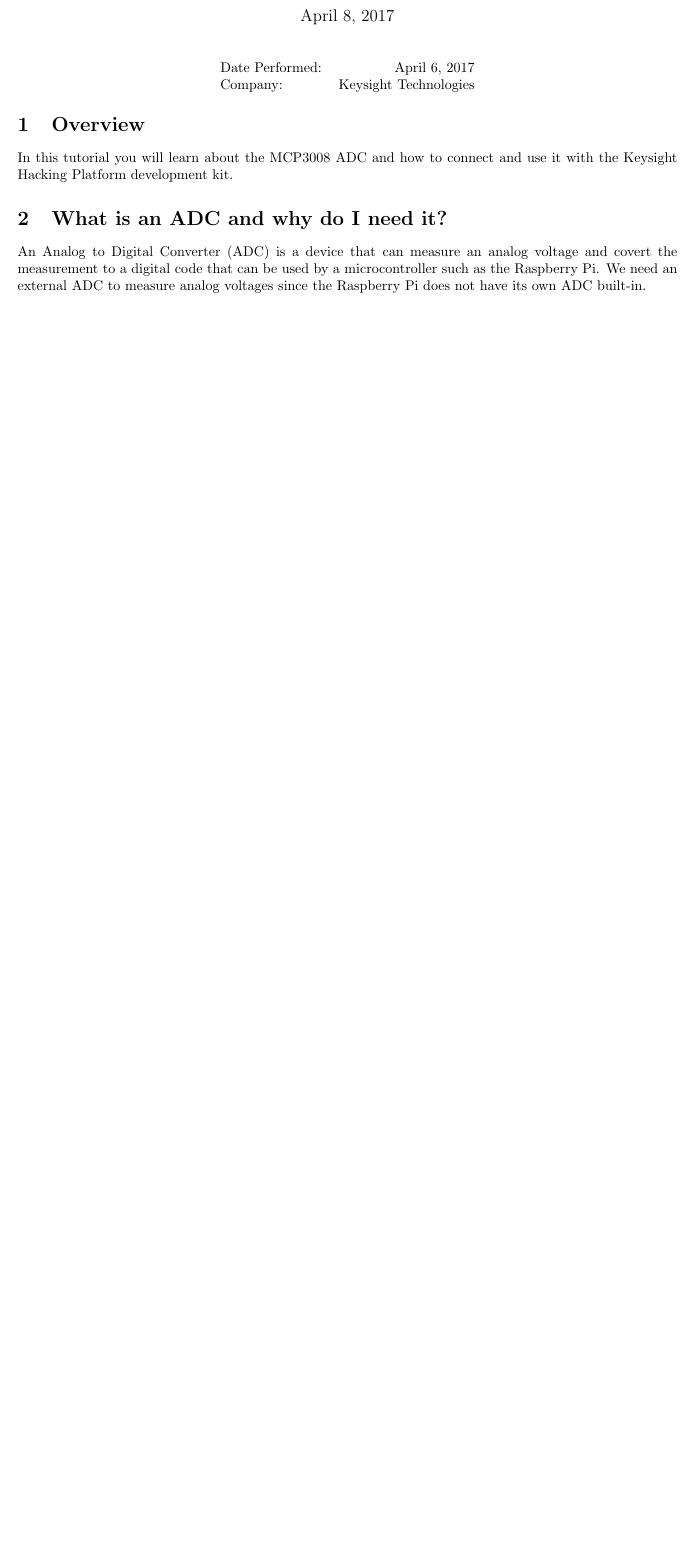
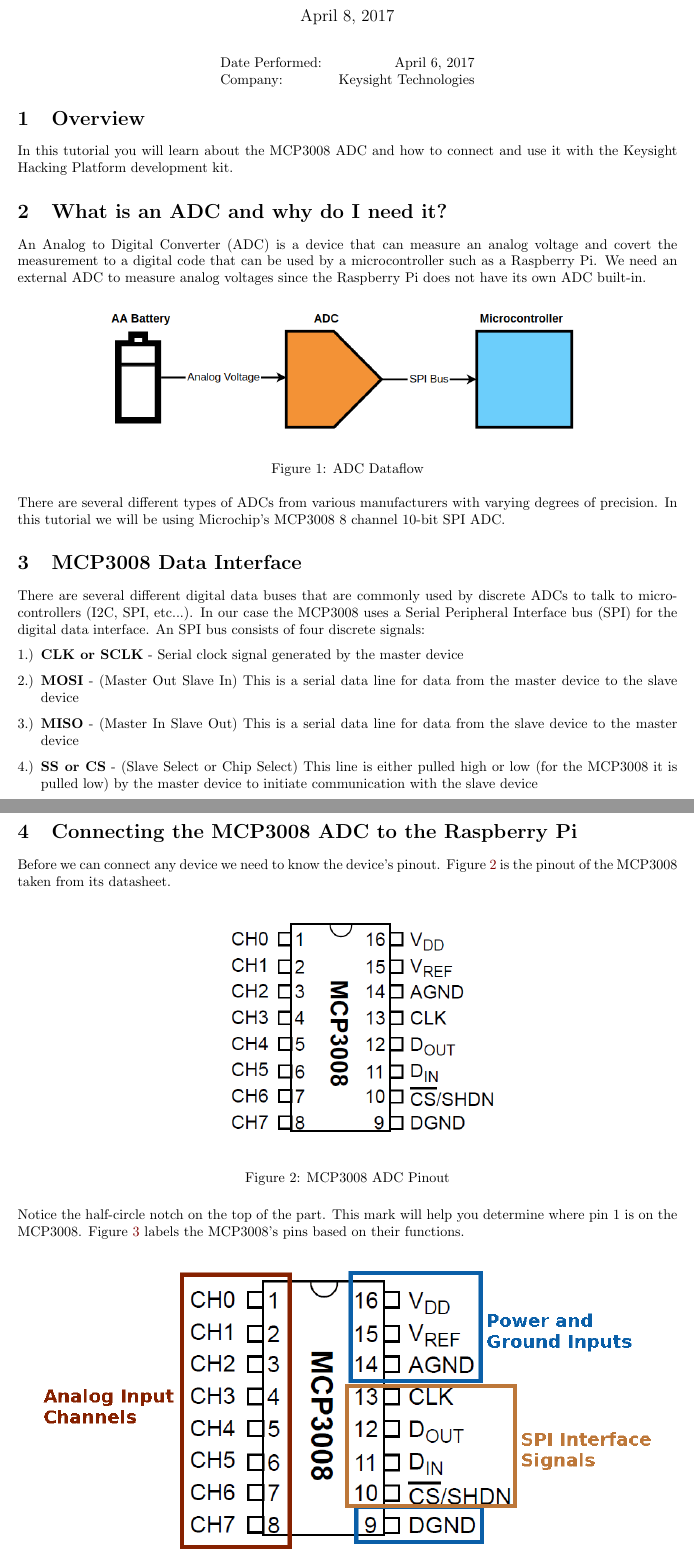
Before and after one commit to bvermeer/Spring_CU_Hackathon_2017, a LaTeX document (Documentation/Using_the_MCP3008_ADC/MCP3008_Setup_Guide.tex): part of the page before the commit and two parts of pages 1 and 2 of 4 after it, the two joined at a grey line, cut so that both start at the same text, the shorter picture padded with empty space. Compiled offline with pdfLaTeX; a LaTeX package or settings file that is missing is left out.

Commit message:
Finished the first pass of the MCP3008 ADC documentation.

```diff
--- a/Documentation/Using_the_MCP3008_ADC/MCP3008_Setup_Guide.tex
+++ b/Documentation/Using_the_MCP3008_ADC/MCP3008_Setup_Guide.tex
@@ -99,4 +99,57 @@ In this tutorial you will learn about the MCP3008 ADC and how to connect and use
 %----------------------------------------------------------------------------------------
 \section{What is an ADC and why do I need it?}
 
-An Analog to Digital Converter (ADC) is a device that can measure an analog voltage and covert the measurement to a digital code that can be used by a microcontroller such as the Raspberry Pi. We need an external ADC to measure analog voltages since the Raspberry Pi does not have its own ADC built-in.
+An Analog to Digital Converter (ADC) is a device that can measure an analog voltage and covert the measurement to a digital code that can be used by a microcontroller such as a Raspberry Pi. We need an external ADC to measure analog voltages since the Raspberry Pi does not have its own ADC built-in.
+
+	\begin{figure}[H]
+		\centering
+		\includegraphics[width=0.75\textwidth]{pics/ADC_Dataflow.png}
+		\caption{ADC Dataflow}
+		\label{ADC_Dataflow}
+	\end{figure}
+
+There are several different types of ADCs from various manufacturers with varying degrees of precision. In this tutorial we will be using Microchip's MCP3008 8 channel 10-bit SPI ADC.
+
+
+
+\section{MCP3008 Data Interface}
+
+There are several different digital data buses that are commonly used by discrete ADCs to talk to microcontrollers (I2C, SPI, etc...). In our case the MCP3008 uses a Serial Peripheral Interface bus (SPI) for the digital data interface. An SPI bus consists of four discrete signals:
+
+	\begin{enumerate}[1.)]
+
+		\item \textbf{CLK or SCLK} - Serial clock signal generated by the master device
+
+		\item \textbf{MOSI} - (Master Out Slave In) This is a serial data line for data from the master device to the slave device
+
+		\item \textbf{MISO} - (Master In Slave Out) This is a serial data line for data from the slave device to the master device
+
+		\item \textbf{SS or CS} - (Slave Select or Chip Select) This line is either pulled high or low (for the MCP3008 it is pulled low) by the master device to initiate communication with the slave device
+
+	\end{enumerate}
+
+
+
+%----------------------------------------------------------------------------------------
+%	Connecting the MCP3008 ADC
+%----------------------------------------------------------------------------------------
+\section{Connecting the MCP3008 ADC to the Raspberry Pi}
+
+Before we can connect any device we need to know the device's pinout. Figure \ref{MCP3008_pinout} is the pinout of the MCP3008 taken from its datasheet.
+
+
+	\begin{figure}[H]
+		\centering
+		\includegraphics[width=0.5\textwidth]{pics/MCP3008_pinout.png}
+		\caption{MCP3008 ADC Pinout}
+		\label{MCP3008_pinout}
+	\end{figure}
+
+
+Notice the half-circle notch on the top of the part. This mark will help you determine where pin 1 is on the MCP3008. Figure \ref{MCP3008_pinout_labeled} labels the MCP3008's pins based on their functions.
+
+
+	\begin{figure}[H]
+		\centering
+		\includegraphics[width=0.95\textwidth]{pics/MCP3008_pinout_labeled.png}
+		\caption{MCP3008 ADC Pinout Labeled}
@@ -102,0 +166,2 @@ An Analog to Digital Converter (ADC) is a device that can measure an analog volt
+		\label{SPI_Bus1}
+	\end{figure}
```
Also changed, not shown: Documentation/Using_the_MCP3008_ADC/MCP3008_Setup_Guide.pdf, Documentation/Using_the_MCP3008_ADC/pics/ADC_Dataflow.png (added), Documentation/Using_the_MCP3008_ADC/pics/MCP3008_Breadboard_Hookup.png, Documentation/Using_the_MCP3008_ADC/pics/MCP3008_pinout.png (added), Documentation/Using_the_MCP3008_ADC/pics/MCP3008_pinout_labeled.png (added), Documentation/Using_the_MCP3008_ADC/pics/SPI_Bus1_CS0.png (added), Documentation/Using_the_MCP3008_ADC/pics/Voltage_Divider.png (added), Documentation/Using_the_MCP3008_ADC/MCP3008_Setup_Guide.tex (68 more changed lines), 1 other file.
